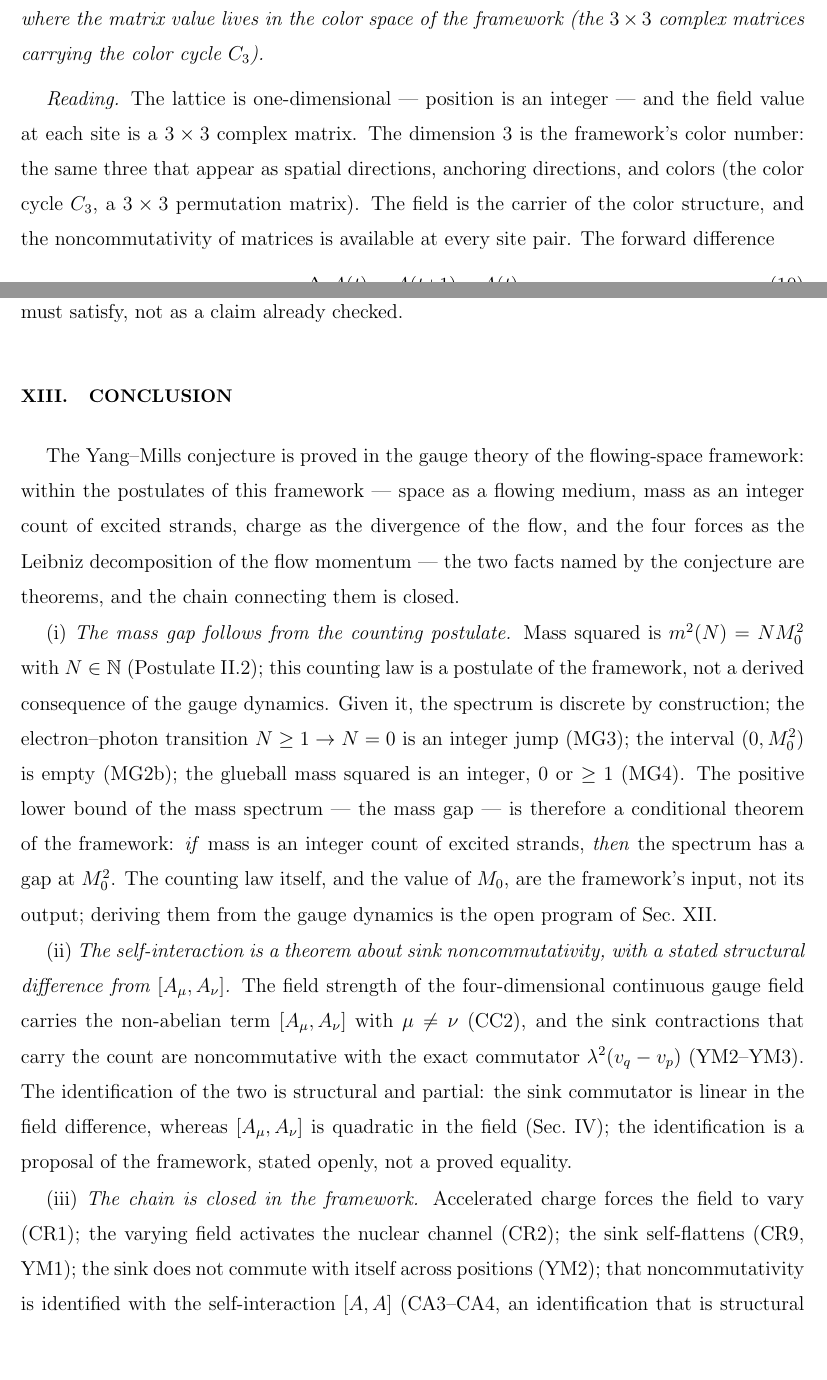
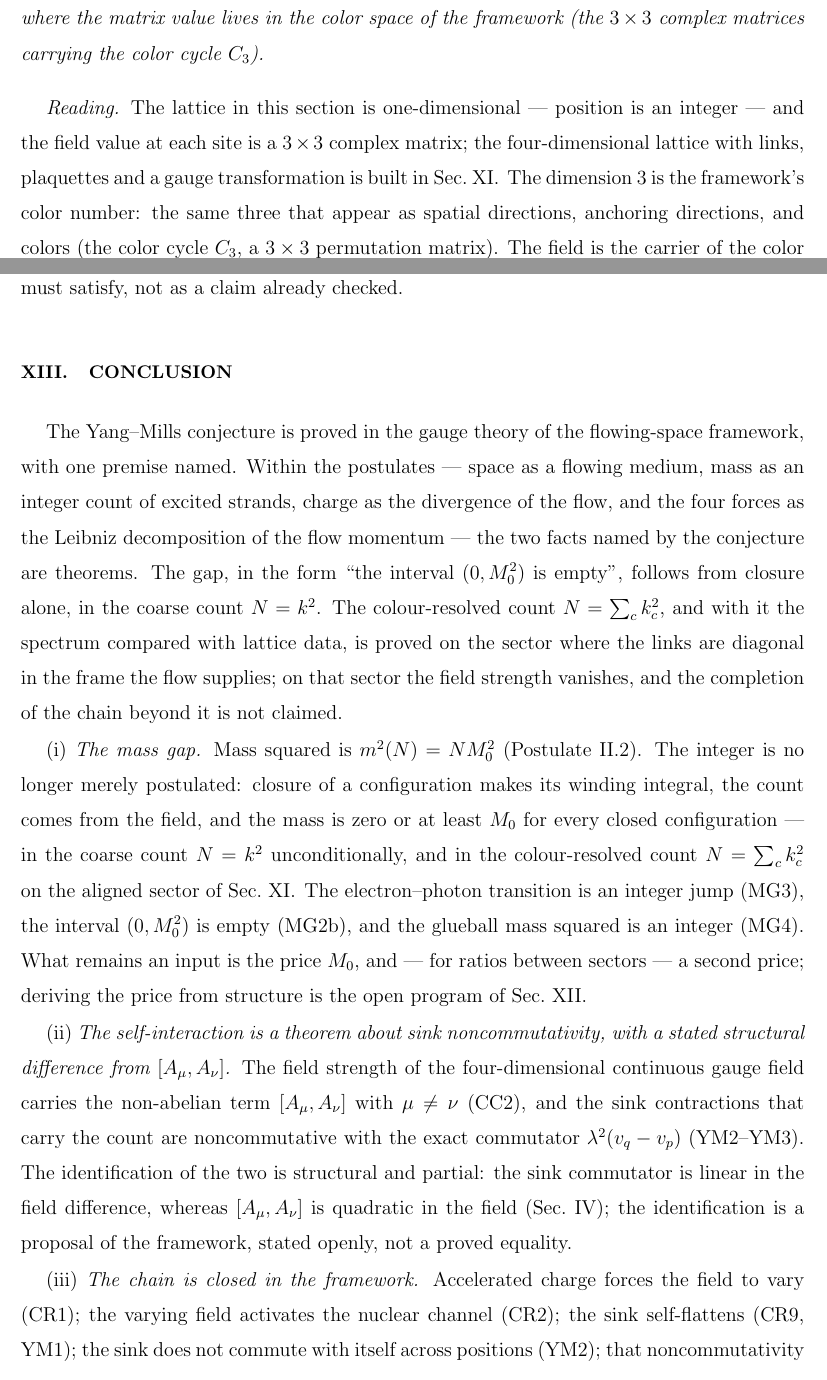
Before and after one commit to logos-42/Hibs-Physics, a LaTeX paper (paper3/projection-yangmills-gap.tex): two parts of pages 12 and 33 of 36, joined at a grey line, cut so that both start at the same text, the shorter picture padded with empty space. Compiled offline with pdfLaTeX.

Commit message:
docs(publish): paper3 首发 aiXiv aixiv.261101.000006 v1.0 + 三处口径收口
发布（EN 单版，《Counting, Not Confinement》，submission 1716，is_public=1，
category Natural Sciences / Physics / Mathematical physics）。
站上 PDF 与本地 sha256 逐字节一致（1886fdb7…，207814 B）。

发布前把结论与条件式口径的冲突收口（current-status 的「待裁决」项关闭）：
- 结论开头：不再说「链条闭合」，改为点明一条前提——间隙（(0,M₀²) 为空）走闭合性、
  粗条数 N=k² 无条件成立；逐色 N=Σk_c² 与格点对位的谱在对齐扇区上成立，
  该扇区场强为零，越过不声称。
- 结论 (i)：由「计数律是公设 ⟹ 间隙是条件定理」改为「整数由闭合性给出、
  条数由场给出」，剩下的输入是单价 M₀ 与跨扇区的第二单价。
- §V：one-dimensional lattice 补前向指路（四维链路/plaquette 在 §XI）。

中英双版 0 error / 0 缺字形；wiki 三门禁全绿。

```diff
--- a/paper3/projection-yangmills-gap.tex
+++ b/paper3/projection-yangmills-gap.tex
@@ -584,9 +584,11 @@ where the matrix value lives in the color space of the framework
 (the $3\times3$ complex matrices carrying the color cycle $C_3$).
 \end{postulate}
 
-\emph{Reading.}  The lattice is one-dimensional --- position is an
-integer --- and the field value at each site is a $3\times3$ complex
-matrix.  The dimension $3$ is the framework's color number: the same
+\emph{Reading.}  The lattice in this section is one-dimensional ---
+position is an integer --- and the field value at each site is a
+$3\times3$ complex matrix; the four-dimensional lattice with links,
+plaquettes and a gauge transformation is built in
+Sec.~\ref{sec:closure}.  The dimension $3$ is the framework's color number: the same
 three that appear as spatial directions, anchoring directions, and
 colors (the color cycle $C_3$, a $3\times3$ permutation matrix).
 The field is the carrier of the color structure, and the
@@ -1620,27 +1622,28 @@ translation must satisfy, not as a claim already checked.
 \label{sec:conclusion}
 
 The Yang--Mills conjecture is proved in the gauge theory of the
-flowing-space framework: within the postulates of this framework ---
-space as a flowing medium, mass as an integer count of excited
-strands, charge as the divergence of the flow, and the four forces
-as the Leibniz decomposition of the flow momentum --- the two facts
-named by the conjecture are theorems, and the chain connecting them
-is closed.
-
-(i)~\emph{The mass gap follows from the counting postulate.}  Mass
-squared is $m^2(N)=N M_0^2$ with $N\in\mathbb{N}$
-(Postulate~\ref{post:mass}); this counting law is a postulate of the
-framework, not a derived consequence of the gauge dynamics.  Given
-it, the spectrum is discrete by construction; the electron--photon
-transition $N\ge1\to N=0$ is an integer jump (MG3); the interval
-$(0,M_0^2)$ is empty (MG2b); the glueball mass squared is an
-integer, $0$ or $\ge1$ (MG4).  The positive lower bound of the mass
-spectrum --- the mass gap --- is therefore a conditional theorem of
-the framework: \emph{if} mass is an integer count of excited strands,
-\emph{then} the spectrum has a gap at $M_0^2$.  The counting law
-itself, and the value of $M_0$, are the framework's input, not its
-output; deriving them from the gauge dynamics is the open program of
-Sec.~\ref{sec:honest}.
+flowing-space framework, with one premise named.  Within the postulates ---
+space as a flowing medium, mass as an integer count of excited strands,
+charge as the divergence of the flow, and the four forces as the Leibniz
+decomposition of the flow momentum --- the two facts named by the
+conjecture are theorems.  The gap, in the form ``the interval $(0,M_0^2)$
+is empty'', follows from closure alone, in the coarse count $N=k^2$.  The
+colour-resolved count $N=\sum_c k_c^2$, and with it the spectrum compared
+with lattice data, is proved on the sector where the links are diagonal in
+the frame the flow supplies; on that sector the field strength vanishes,
+and the completion of the chain beyond it is not claimed.
+
+(i)~\emph{The mass gap.}  Mass squared is $m^2(N)=N M_0^2$
+(Postulate~\ref{post:mass}).  The integer is no longer merely postulated:
+closure of a configuration makes its winding integral, the count comes from
+the field, and the mass is zero or at least $M_0$ for every closed
+configuration --- in the coarse count $N=k^2$ unconditionally, and in the
+colour-resolved count $N=\sum_c k_c^2$ on the aligned sector of
+Sec.~\ref{sec:closure}.  The electron--photon transition is an integer
+jump (MG3), the interval $(0,M_0^2)$ is empty (MG2b), and the glueball mass
+squared is an integer (MG4).  What remains an input is the price $M_0$, and
+--- for ratios between sectors --- a second price; deriving the price from
+structure is the open program of Sec.~\ref{sec:honest}.
 
 (ii)~\emph{The self-interaction is a theorem about sink
 noncommutativity, with a stated structural difference from
```
Also changed, not shown: docs/wiki/current-status.md (+24 -2 lines), docs/wiki/log.md (+4 -0 lines), paper3/projection-yangmills-gap-zh.tex (+11 -10 lines), paper3/README.md, paper3/projection-yangmills-gap-zh.pdf, paper3/projection-yangmills-gap.pdf.
